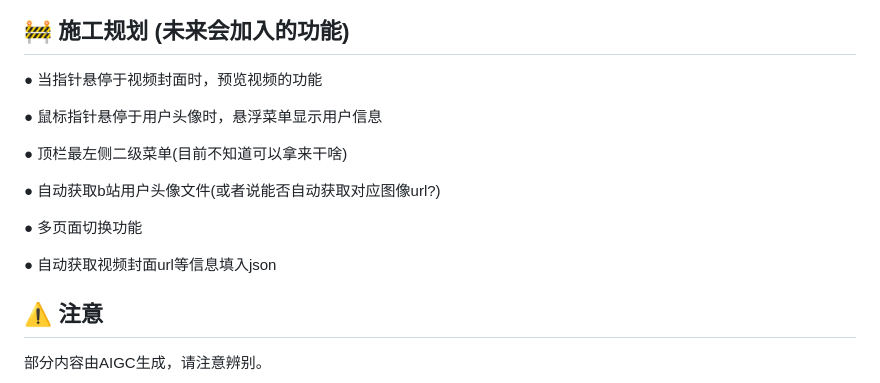
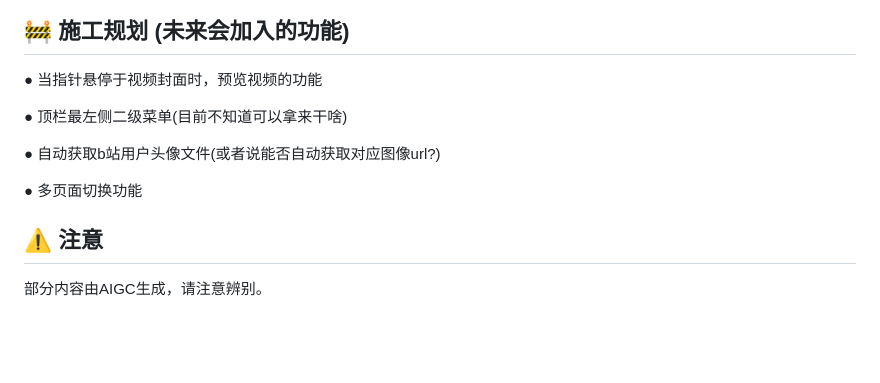
Before and after one commit to SaltedDoubao/Bili-Hub, a Markdown page: README.md, the part around the change. GitHub-like rendering; blank space fills up the shorter version.

```diff
--- a/README.md
+++ b/README.md
@@ -50,15 +50,11 @@
 
 ● 当指针悬停于视频封面时，预览视频的功能
 
-● 鼠标指针悬停于用户头像时，悬浮菜单显示用户信息
-
 ● 顶栏最左侧二级菜单(目前不知道可以拿来干啥)
 
 ● 自动获取b站用户头像文件(或者说能否自动获取对应图像url?)
 
 ● 多页面切换功能
-
-● 自动获取视频封面url等信息填入json
 
 ## ⚠️ 注意
 
```
